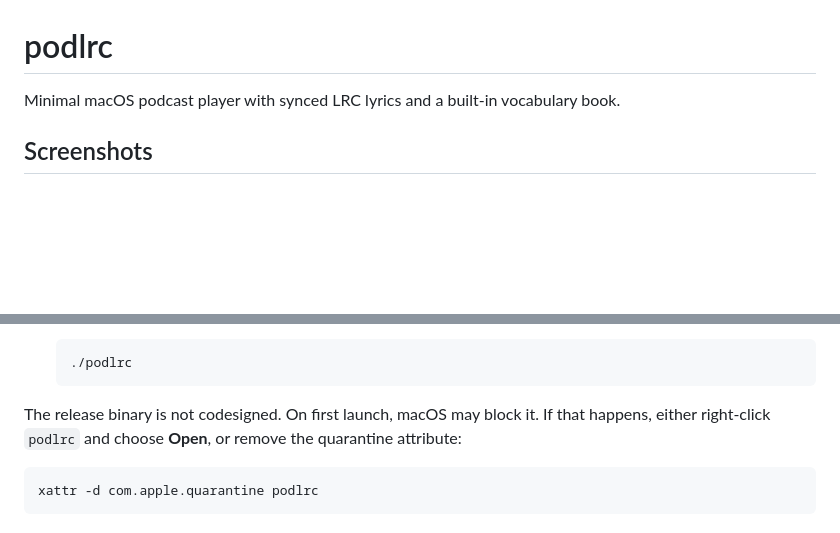
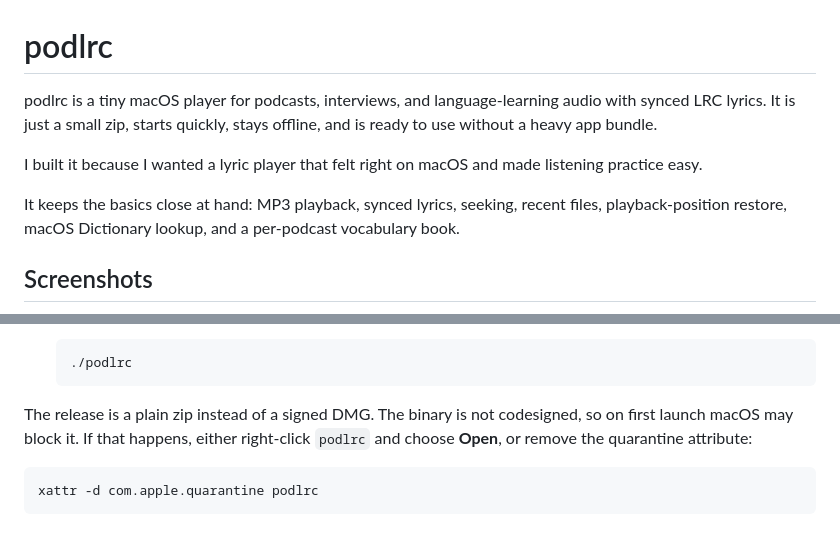
Before and after one commit to geohuz/podlrc, a Markdown page: README.md, 2 parts joined by grey strips. GitHub-like rendering; blank space fills up the shorter version.

Commit message:
enrich reademe

````diff
--- a/README.md
+++ b/README.md
@@ -1,7 +1,15 @@
 # podlrc
 
-Minimal macOS podcast player with synced LRC lyrics and a built-in vocabulary
-book.
+podlrc is a tiny macOS player for podcasts, interviews, and language-learning
+audio with synced LRC lyrics. It is just a small zip, starts quickly, stays
+offline, and is ready to use without a heavy app bundle.
+
+I built it because I wanted a lyric player that felt right on macOS and made
+listening practice easy.
+
+It keeps the basics close at hand: MP3 playback, synced lyrics, seeking,
+recent files, playback-position restore, macOS Dictionary lookup, and a
+per-podcast vocabulary book.
 
 ## Screenshots
 
@@ -25,9 +33,9 @@ book.
    ./podlrc
    ```
 
-The release binary is not codesigned. On first launch, macOS may block it. If
-that happens, either right-click `podlrc` and choose **Open**, or remove the
-quarantine attribute:
+The release is a plain zip instead of a signed DMG. The binary is not
+codesigned, so on first launch macOS may block it. If that happens, either
+right-click `podlrc` and choose **Open**, or remove the quarantine attribute:
 
 ```sh
 xattr -d com.apple.quarantine podlrc
````
